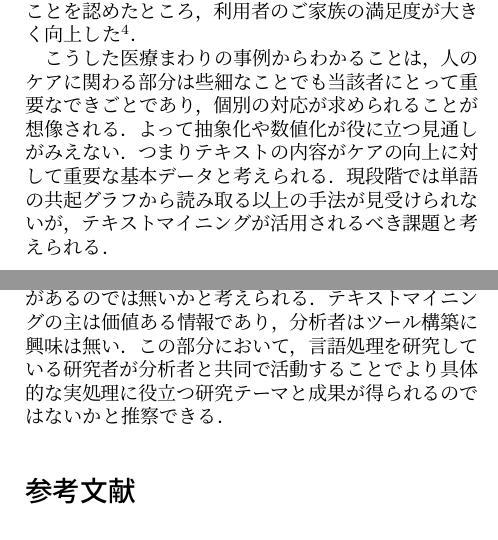
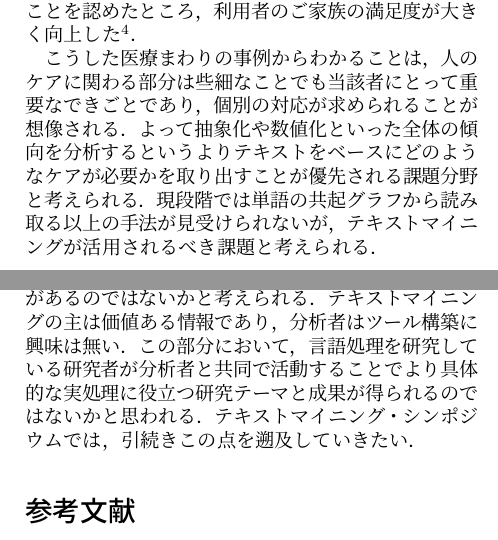
Before and after one commit to koichi609/ws2016, a LaTeX document (ws2016.tex): two parts of the columns of pages 3 and 4 of 4, joined at a grey line, cut so that both start at the same text. Compiled offline with pLaTeX and dvipdfmx.

Commit message:
apply new comments to document

```diff
--- a/ws2016.tex
+++ b/ws2016.tex
@@ -7,7 +7,7 @@
 \usepackage{NLP}
 \usepackage[dvipdfmx]{graphicx}
 
-\title{\textbf{テキストマイニングシンポジウムでの発表内容と言語処理技術}}
+\title{\textbf{テキストマイニング・シンポジウムでの発表内容と言語処理技術}}
 
 %\author{
 %竹内 孔一\\
@@ -244,8 +244,9 @@ index.php?Open~Resources\slash{} \\ Japanese Sentiment  Polarity Dictionary)，
 
 こうした医療まわりの事例からわかることは，人のケアに関わる部分は些細なことでも
 当該者にとって重要なできごとであり，個別の対応が求められることが想像される．
-よって抽象化や数値化が役に立つ見通しがみえない．つまりテキストの内容がケアの
-向上に対して重要な基本データと考えられる．現段階では単語の共起グラフから読み取る
+よって抽象化や数値化といった全体の傾向を分析するというより
+テキストをベースにどのようなケアが必要かを取り出すことが優先される課題分野と考えられる．
+現段階では単語の共起グラフから読み取る
 以上の手法が見受けられないが，テキストマイニングが活用されるべき課題と考えられる．
 
 
@@ -314,11 +315,11 @@ index.php?Open~Resources\slash{} \\ Japanese Sentiment  Polarity Dictionary)，
 解決せず，問題・分野に依存したテキスト情報抽出手法を分析者側が構築できないため
 キーワードベースでの方法で代替している状況であると考えられる．
 この状況を図\ref{fig:lang}に示した．よって言語処理はテキストに対して
-あらゆる要求に対して情報を獲得できるツールを構築していく必要があるのでは無いか
+あらゆる要求に対して情報を獲得できるツールを構築していく必要があるのではないか
 と考えられる．テキストマイニングの主は価値ある情報であり，分析者はツール構築に興味は無い．
 この部分において，言語処理を研究している研究者が分析者と共同で活動することで
-より具体的な実処理に役立つ研究テーマと成果が得られるのではないかと推察できる．
-
+より具体的な実処理に役立つ研究テーマと成果が得られるのではないかと思われる．
+テキストマイニング・シンポジウムでは，引続きこの点を遡及していきたい．
 
 \bibliographystyle{jplain}
 \bibliography{ws2016}
```
Also changed, not shown: ws2016.pdf, ws2016.tex (2 more changed lines).
